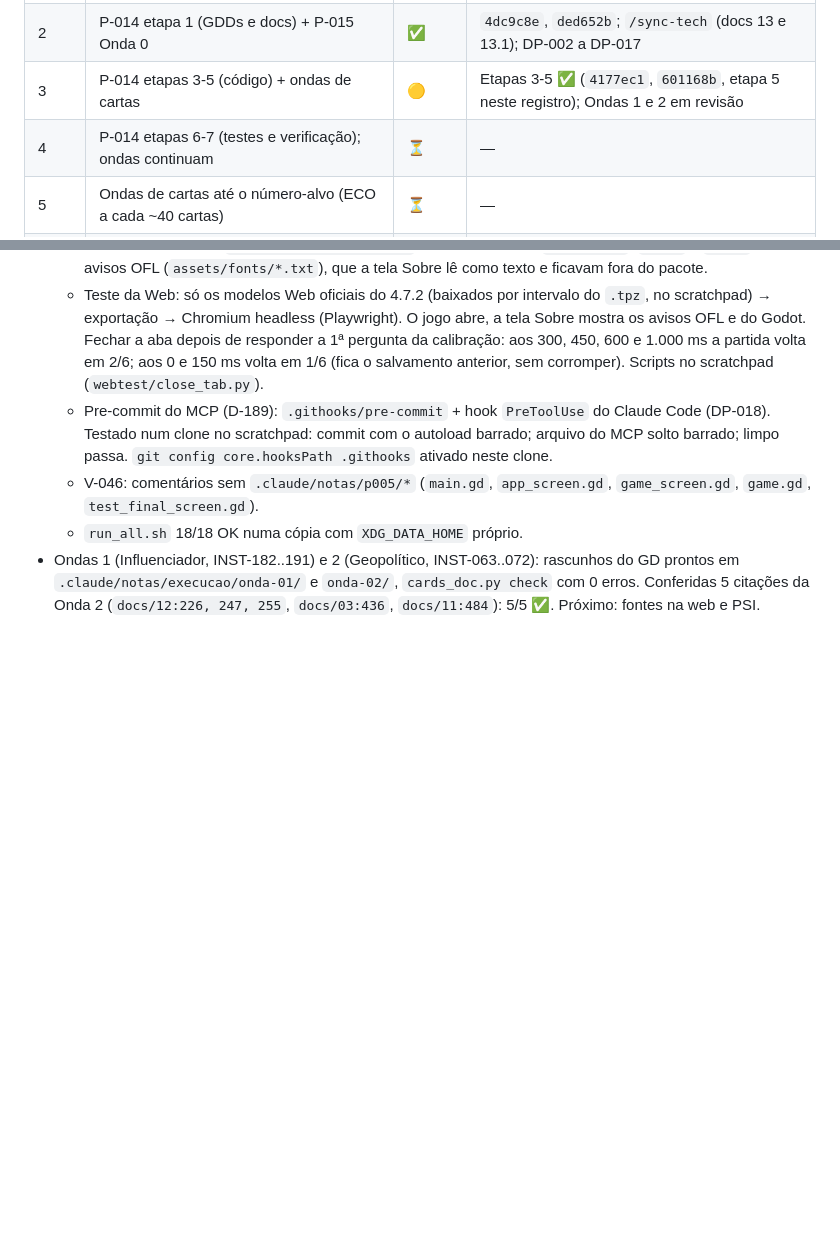
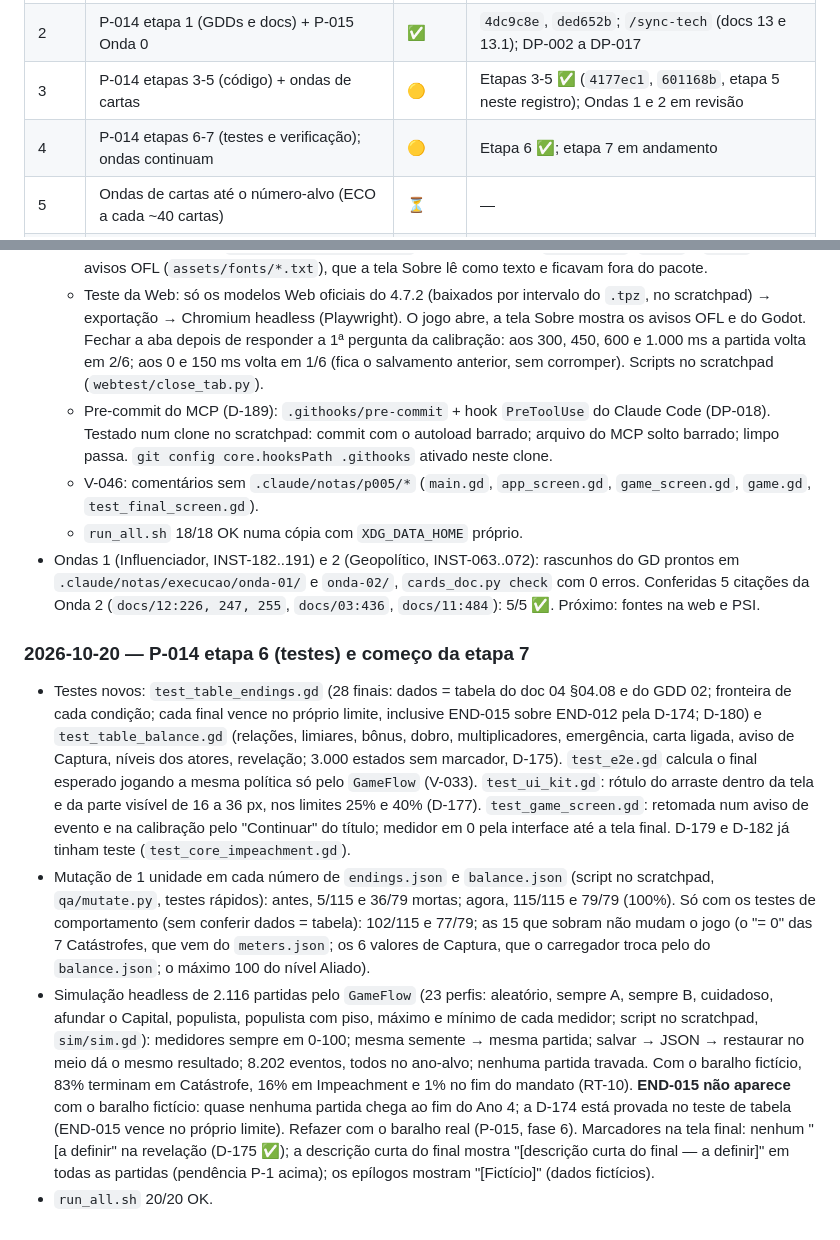
Before and after one commit to matix0/o-planalto, a Markdown page: gestao/execucao-p014-p015.md, 2 parts joined by grey strips. Rendered like a GitHub page; blank space fills up the shorter version.

Commit message:
docs(gestao): diário e plano com a etapa 6 do P-014 (mutação 100%, simulação de 2.116 partidas)
Co-Authored-By: Claude Opus 5.5 <noreply@anthropic.com>
Claude-Session: https://claude.ai/code/session_016p4UsQj1qRUZFyrpYUxaET

```diff
--- a/gestao/execucao-p014-p015.md
+++ b/gestao/execucao-p014-p015.md
@@ -12,7 +12,7 @@
 | 1 | P-014 etapa 2 — `/validate-cards` (opção ≤ 25 caracteres, `quem_fala`) | ✅ | `game_data.gd`, `test_data.gd`, `validate-cards.md`; DP-001; 18/18 testes |
 | 2 | P-014 etapa 1 (GDDs e docs) + P-015 Onda 0 | ✅ | `4dc9c8e`, `ded652b`; `/sync-tech` (docs 13 e 13.1); DP-002 a DP-017 |
 | 3 | P-014 etapas 3-5 (código) + ondas de cartas | 🟡 | Etapas 3-5 ✅ (`4177ec1`, `601168b`, etapa 5 neste registro); Ondas 1 e 2 em revisão |
-| 4 | P-014 etapas 6-7 (testes e verificação); ondas continuam | ⏳ | — |
+| 4 | P-014 etapas 6-7 (testes e verificação); ondas continuam | 🟡 | Etapa 6 ✅; etapa 7 em andamento |
 | 5 | Ondas de cartas até o número-alvo (ECO a cada ~40 cartas) | ⏳ | — |
 | 6 | P-015 migração para `jogo/data/` + simulação do ECO com o baralho real | ⏳ | — |
 | 7 | Verificação final e entrega ao PO | ⏳ | — |
@@ -73,3 +73,9 @@
   - V-046: comentários sem `.claude/notas/p005/*` (`main.gd`, `app_screen.gd`, `game_screen.gd`, `game.gd`, `test_final_screen.gd`).
   - `run_all.sh` 18/18 OK numa cópia com `XDG_DATA_HOME` próprio.
 - Ondas 1 (Influenciador, INST-182..191) e 2 (Geopolítico, INST-063..072): rascunhos do GD prontos em `.claude/notas/execucao/onda-01/` e `onda-02/`, `cards_doc.py check` com 0 erros. Conferidas 5 citações da Onda 2 (`docs/12:226, 247, 255`, `docs/03:436`, `docs/11:484`): 5/5 ✅. Próximo: fontes na web e PSI.
+
+### 2026-10-20 — P-014 etapa 6 (testes) e começo da etapa 7
+- Testes novos: `test_table_endings.gd` (28 finais: dados = tabela do doc 04 §04.08 e do GDD 02; fronteira de cada condição; cada final vence no próprio limite, inclusive END-015 sobre END-012 pela D-174; D-180) e `test_table_balance.gd` (relações, limiares, bônus, dobro, multiplicadores, emergência, carta ligada, aviso de Captura, níveis dos atores, revelação; 3.000 estados sem marcador, D-175). `test_e2e.gd` calcula o final esperado jogando a mesma política só pelo `GameFlow` (V-033). `test_ui_kit.gd`: rótulo do arraste dentro da tela e da parte visível de 16 a 36 px, nos limites 25% e 40% (D-177). `test_game_screen.gd`: retomada num aviso de evento e na calibração pelo "Continuar" do título; medidor em 0 pela interface até a tela final. D-179 e D-182 já tinham teste (`test_core_impeachment.gd`).
+- Mutação de 1 unidade em cada número de `endings.json` e `balance.json` (script no scratchpad, `qa/mutate.py`, testes rápidos): antes, 5/115 e 36/79 mortas; agora, 115/115 e 79/79 (100%). Só com os testes de comportamento (sem conferir dados = tabela): 102/115 e 77/79; as 15 que sobram não mudam o jogo (o "= 0" das 7 Catástrofes, que vem do `meters.json`; os 6 valores de Captura, que o carregador troca pelo do `balance.json`; o máximo 100 do nível Aliado).
+- Simulação headless de 2.116 partidas pelo `GameFlow` (23 perfis: aleatório, sempre A, sempre B, cuidadoso, afundar o Capital, populista, populista com piso, máximo e mínimo de cada medidor; script no scratchpad, `sim/sim.gd`): medidores sempre em 0-100; mesma semente → mesma partida; salvar → JSON → restaurar no meio dá o mesmo resultado; 8.202 eventos, todos no ano-alvo; nenhuma partida travada. Com o baralho fictício, 83% terminam em Catástrofe, 16% em Impeachment e 1% no fim do mandato (RT-10). **END-015 não aparece** com o baralho fictício: quase nenhuma partida chega ao fim do Ano 4; a D-174 está provada no teste de tabela (END-015 vence no próprio limite). Refazer com o baralho real (P-015, fase 6). Marcadores na tela final: nenhum "[a definir" na revelação (D-175 ✅); a descrição curta do final mostra "[descrição curta do final — a definir]" em todas as partidas (pendência P-1 acima); os epílogos mostram "[Fictício]" (dados fictícios).
+- `run_all.sh` 20/20 OK.
```
Also changed, not shown: gestao/plano-de-acao.md (+2 -2 lines).
